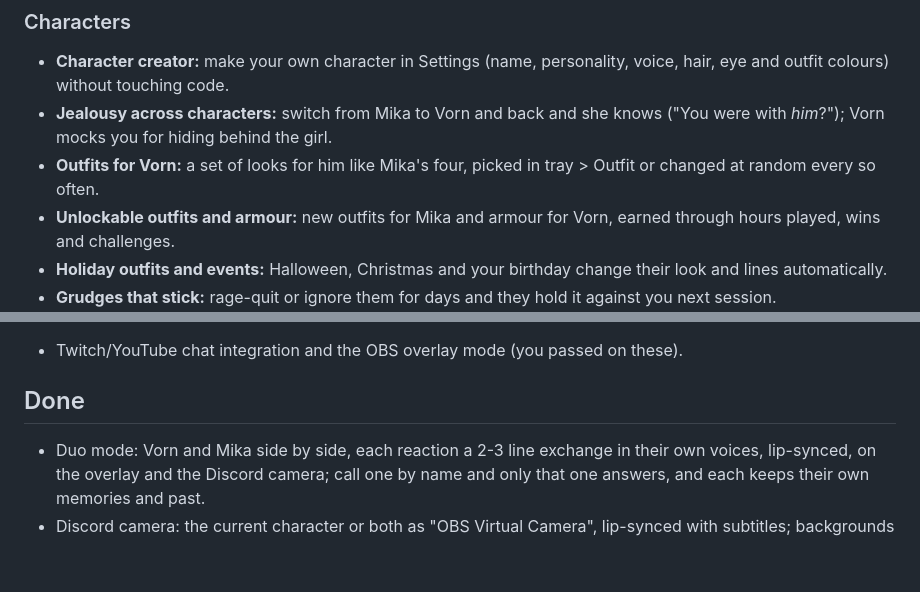
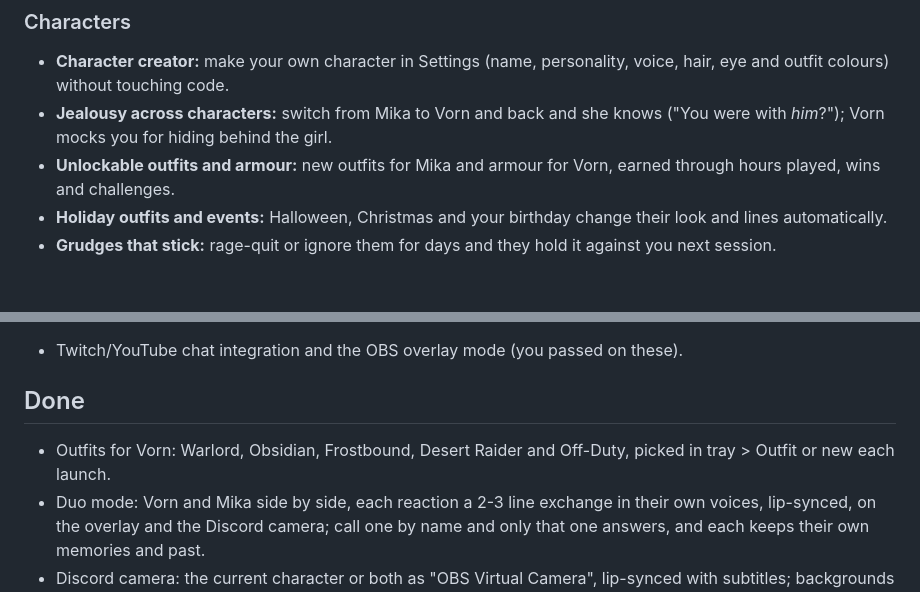
Before and after one commit to DivxPlays/backseat, a Markdown page: ROADMAP.md, 2 parts joined by grey strips. Drawn GitHub-style; blank space fills up the shorter version.

```diff
--- a/ROADMAP.md
+++ b/ROADMAP.md
@@ -5,7 +5,6 @@
 ### Characters
 - **Character creator:** make your own character in Settings (name, personality, voice, hair, eye and outfit colours) without touching code.
 - **Jealousy across characters:** switch from Mika to Vorn and back and she knows ("You were with *him*?"); Vorn mocks you for hiding behind the girl.
-- **Outfits for Vorn:** a set of looks for him like Mika's four, picked in tray > Outfit or changed at random every so often.
 - **Unlockable outfits and armour:** new outfits for Mika and armour for Vorn, earned through hours played, wins and challenges.
 - **Holiday outfits and events:** Halloween, Christmas and your birthday change their look and lines automatically.
 - **Grudges that stick:** rage-quit or ignore them for days and they hold it against you next session.
@@ -37,6 +36,7 @@
 - Twitch/YouTube chat integration and the OBS overlay mode (you passed on these).
 
 ## Done
+- Outfits for Vorn: Warlord, Obsidian, Frostbound, Desert Raider and Off-Duty, picked in tray > Outfit or new each launch.
 - Duo mode: Vorn and Mika side by side, each reaction a 2-3 line exchange in their own voices, lip-synced, on the overlay and the Discord camera; call one by name and only that one answers, and each keeps their own memories and past.
 - Discord camera: the current character or both as "OBS Virtual Camera", lip-synced with subtitles; backgrounds dark, green, game screen or real webcam. (Both talking to each other comes with duo mode.)
 - Mika (1.2.0): original yandere gamer girl, four outfits, Lovesick power-up, Alpha voice; characters as presets (1.1.0); About and version number (1.0.0).
```
Also changed, not shown: README.md (+6 -2 lines), docs/images/camera.png, docs/images/duo.png, docs/images/vorn-outfits.png (added), 6 other files.
